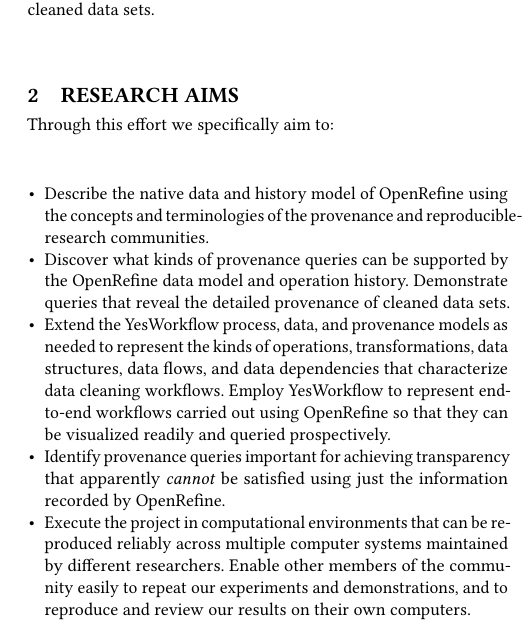
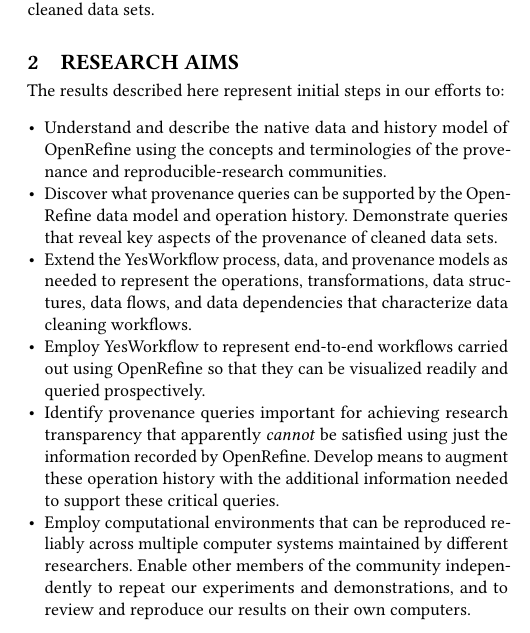
Before and after one commit to tmcphillips/openrefine-provenance, a LaTeX paper (tapp2019-poster/main.tex, which reads tapp2019-poster/aims.tex): part of one column of the page, cut so that both start at the same text. Compiled offline with pdfLaTeX.

Commit message:
revised aims

```diff
--- a/tapp2019-poster/aims.tex
+++ b/tapp2019-poster/aims.tex
@@ -1,17 +1,19 @@
 \section{Research Aims}
 
-Through this effort we specifically aim to:
+The results described here represent initial steps in our efforts to:
 
 \begin{itemize}[label=\raisebox{0.25ex}{\tiny$\bullet$}]
 
-\item Describe the native data and history model of OpenRefine using the concepts and terminologies of the provenance and reproducible-research communities.
+\item Understand and describe the native data and history model of OpenRefine using the concepts and terminologies of the provenance and reproducible-research communities.
 
-\item Discover what kinds of provenance queries can be supported by the OpenRefine data model and operation history.  Demonstrate queries that reveal the detailed provenance of cleaned data sets.
+\item Discover what provenance queries can be supported by the OpenRefine data model and operation history.  Demonstrate queries that reveal key aspects of the provenance of cleaned data sets.
 
-\item Extend the YesWorkflow process, data, and provenance models as needed to represent the kinds of operations, transformations, data structures, data flows, and data dependencies that characterize data cleaning workflows.  Employ YesWorkflow to represent end-to-end workflows carried out using OpenRefine so that they can be visualized readily and queried prospectively.
+\item Extend the YesWorkflow process, data, and provenance models as needed to represent the operations, transformations, data structures, data flows, and data dependencies that characterize data cleaning workflows.
 
-\item Identify provenance queries important for achieving transparency that apparently \emph{cannot} be satisfied using just the information recorded by OpenRefine.
+\item Employ YesWorkflow to represent end-to-end workflows carried out using OpenRefine so that they can be visualized readily and queried prospectively.
 
-\item Execute the project in computational environments that can be reproduced reliably across multiple computer systems maintained by different researchers.  Enable other members of the community easily to repeat our experiments and demonstrations, and to reproduce and review our results on their own computers.
+\item Identify provenance queries important for achieving research transparency that apparently \emph{cannot} be satisfied using just the information recorded by OpenRefine. Develop means to augment these operation history with the additional information needed to support these critical queries.
+
+\item Employ computational environments that can be reproduced reliably across multiple computer systems maintained by different researchers.  Enable other members of the community independently to repeat our experiments and demonstrations, and to review and reproduce our results on their own computers.
 
 \end{itemize}
```
Also changed, not shown: tapp2019-poster/main.pdf.
